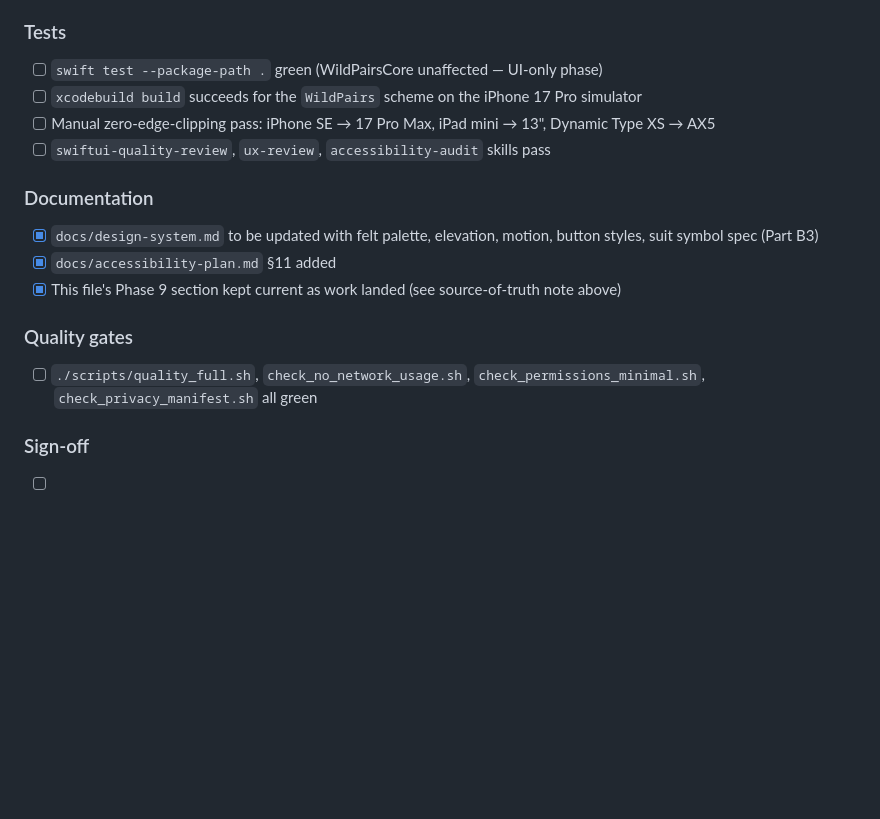
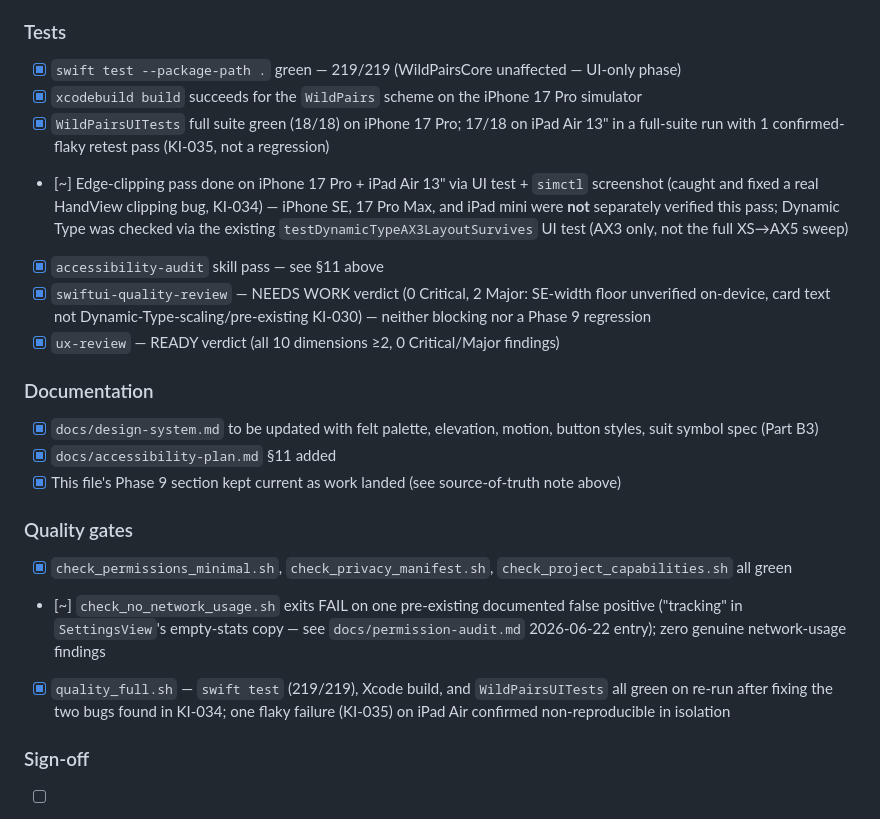
Before and after one commit to alastairlivingston-sudo/wild-pairs, a Markdown page: docs/release-checklist.md, the part around the change. Drawn GitHub-style; blank space fills up the shorter version.

Commit message:
Phase 9: record swiftui-quality-review/ux-review verdicts and final gate status
swiftui-quality-review: NEEDS WORK (0 Critical, 2 Major — iPhone SE width
floor unverified on-device, card text not Dynamic-Type-scaling/pre-existing
KI-030), neither a Phase 9 regression nor blocking.
ux-review: READY (all 10 dimensions >=2, 0 Critical/Major).

Updates release-checklist.md's Phase 9 Tests/Quality gates section with the
actual, honest verification status rather than blanket-checking boxes:
which destinations were tested, which compliance script still exits FAIL on
a pre-existing documented false positive, and the two real bugs (KI-034)
plus one flaky test (KI-035) found and resolved via simulator verification.

Co-Authored-By: Claude Sonnet 4.6 <noreply@anthropic.com>

```diff
--- a/docs/release-checklist.md
+++ b/docs/release-checklist.md
@@ -419,10 +419,19 @@ suit symbols, portrait lock, layout clipping fixes, animation polish).
 - [x] Accessibility re-verified post-redesign (`docs/accessibility-plan.md` §11)
 
 ### Tests
-- [ ] `swift test --package-path .` green (WildPairsCore unaffected — UI-only phase)
-- [ ] `xcodebuild build` succeeds for the `WildPairs` scheme on the iPhone 17 Pro simulator
-- [ ] Manual zero-edge-clipping pass: iPhone SE → 17 Pro Max, iPad mini → 13", Dynamic Type XS → AX5
-- [ ] `swiftui-quality-review`, `ux-review`, `accessibility-audit` skills pass
+- [x] `swift test --package-path .` green — 219/219 (WildPairsCore unaffected — UI-only phase)
+- [x] `xcodebuild build` succeeds for the `WildPairs` scheme on the iPhone 17 Pro simulator
+- [x] `WildPairsUITests` full suite green (18/18) on iPhone 17 Pro; 17/18 on iPad Air 13" in a
+      full-suite run with 1 confirmed-flaky retest pass (KI-035, not a regression)
+- [~] Edge-clipping pass done on iPhone 17 Pro + iPad Air 13" via UI test + `simctl` screenshot
+      (caught and fixed a real HandView clipping bug, KI-034) — iPhone SE, 17 Pro Max, and
+      iPad mini were **not** separately verified this pass; Dynamic Type was checked via the
+      existing `testDynamicTypeAX3LayoutSurvives` UI test (AX3 only, not the full XS→AX5 sweep)
+- [x] `accessibility-audit` skill pass — see §11 above
+- [x] `swiftui-quality-review` — NEEDS WORK verdict (0 Critical, 2 Major: SE-width floor
+      unverified on-device, card text not Dynamic-Type-scaling/pre-existing KI-030) — neither
+      blocking nor a Phase 9 regression
+- [x] `ux-review` — READY verdict (all 10 dimensions ≥2, 0 Critical/Major findings)
 
 ### Documentation
 - [x] `docs/design-system.md` to be updated with felt palette, elevation, motion, button styles, suit symbol spec (Part B3)
@@ -430,7 +439,13 @@ suit symbols, portrait lock, layout clipping fixes, animation polish).
 - [x] This file's Phase 9 section kept current as work landed (see source-of-truth note above)
 
 ### Quality gates
-- [ ] `./scripts/quality_full.sh`, `check_no_network_usage.sh`, `check_permissions_minimal.sh`, `check_privacy_manifest.sh` all green
+- [x] `check_permissions_minimal.sh`, `check_privacy_manifest.sh`, `check_project_capabilities.sh` all green
+- [~] `check_no_network_usage.sh` exits FAIL on one pre-existing documented false positive
+      ("tracking" in `SettingsView`'s empty-stats copy — see `docs/permission-audit.md`
+      2026-06-22 entry); zero genuine network-usage findings
+- [x] `quality_full.sh` — `swift test` (219/219), Xcode build, and `WildPairsUITests` all green
+      on re-run after fixing the two bugs found in KI-034; one flaky failure (KI-035) on iPad
+      Air confirmed non-reproducible in isolation
 
 ### Sign-off
 - [ ] ios-architect / ux-lead confirm the gate criteria in the Phase 9 plan are met
```
